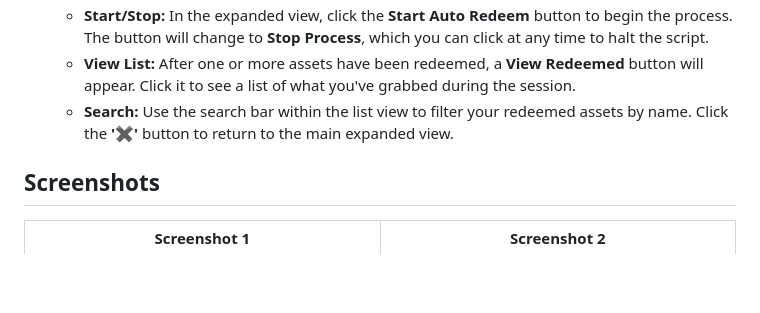
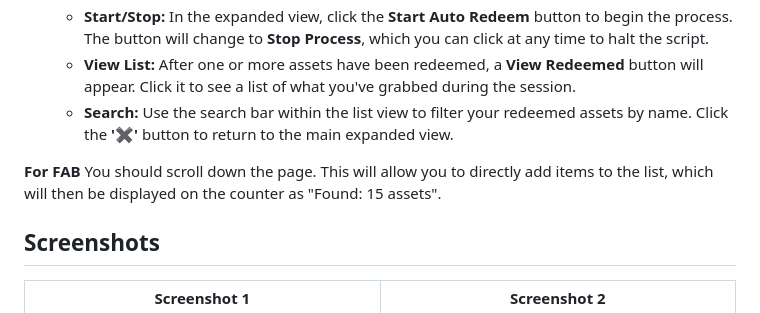
Before and after one commit to creosB/Game-Asset-Auto-Redeemer, a Markdown page: README.md, the part around the change. GitHub-like rendering; blank space fills up the shorter version.

```diff
--- a/README.md
+++ b/README.md
@@ -44,6 +44,8 @@ The script is now active and will run automatically when you visit the Unity Ass
     *   **View List:** After one or more assets have been redeemed, a **View Redeemed** button will appear. Click it to see a list of what you've grabbed during the session.
     *   **Search:** Use the search bar within the list view to filter your redeemed assets by name. Click the **'✖'** button to return to the main expanded view.
 
+**For FAB** You should scroll down the page. This will allow you to directly add items to the list, which will then be displayed on the counter as "Found: 15 assets".
+
 ## Screenshots
 
 | Screenshot 1 | Screenshot 2 |
```
